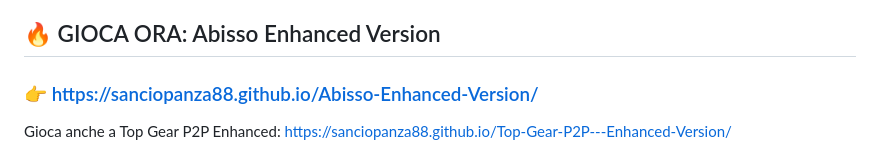
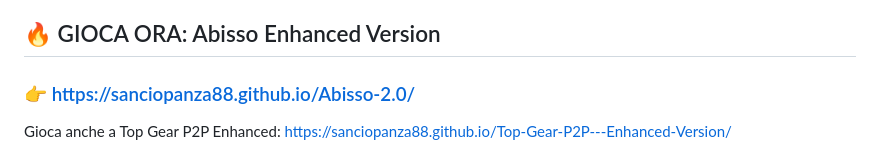
Before and after one commit to abatukam88/Top-Gear-P2P---Enhanced-Version, a Markdown page: README.md, the part around the change. GitHub-like rendering.

```diff
--- a/README.md
+++ b/README.md
@@ -5,7 +5,7 @@ Racing / Demolition Derby **multiplayer serverless** che gira interamente nel br
 Progetto fork-canale da un tutorial YouTube, migliorato in questo repository.
 
 ## 🔥 GIOCA ORA: Abisso Enhanced Version
-### 👉 https://sanciopanza88.github.io/Abisso-Enhanced-Version/
+### 👉 https://sanciopanza88.github.io/Abisso-2.0/
 
 Gioca anche a Top Gear P2P Enhanced: https://sanciopanza88.github.io/Top-Gear-P2P---Enhanced-Version/
 
```
